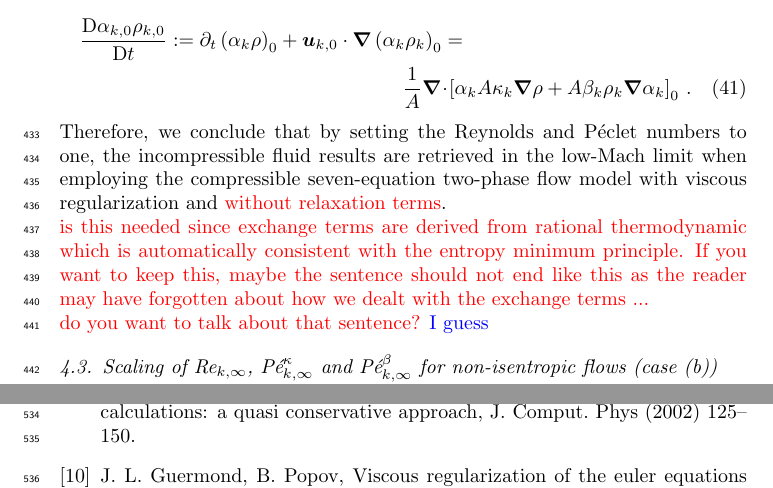
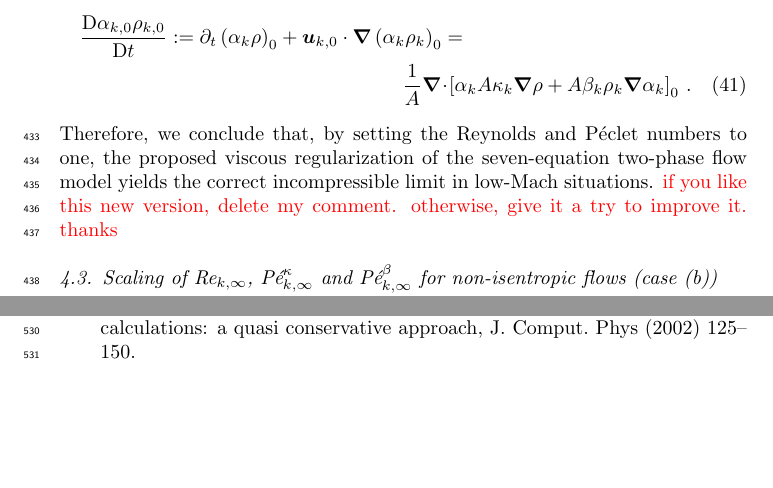
Before and after one commit to delcmo/7_equations_model_paper, a LaTeX paper (7_equation_model/7_equation_model.tex): two parts of pages 17 and 20 of 26 before the commit and two parts of pages 17 and 19 of 26 after it, joined at a grey line, cut so that both start at the same text, the shorter picture padded with empty space. Compiled offline with pdfLaTeX.

Commit message:
reformulated 1 sentence. changed the journal destination

```diff
--- a/7_equation_model/7_equation_model.tex
+++ b/7_equation_model/7_equation_model.tex
@@ -44,7 +44,7 @@
 
 %% if you use PostScript figures in your article
 %% use the graphics package for simple commands
-\journal{Journal of Comp. Phys.}
+\journal{Physica D}
 %%%%%%%%%%%%%%%%%%%%%%%%%%%%%%%%%%%%%%%%%%%%%%%%%%%%%%%%%%%%%%%%%%%%
 \input{inputs/def.tex}
 \input{inputs/packages.tex}
@@ -1028,10 +1028,10 @@ of the continuity equation (\eqt{eq:asympt_equ2_cont}) to show that the material
 \frac{1}{A}  \div \left[ \alpha_k A \kappa_k \grad \rho + A \beta_k \rho_k \grad \alpha_k \right]_0 \, .
 \end{multline}
 %
-Therefore, we conclude that by setting the Reynolds and P\'eclet numbers to one, the incompressible fluid
-results are retrieved in the low-Mach limit when employing the compressible seven-equation two-phase flow model
-with viscous regularization and \tcr{without relaxation terms}. \\
-\tcr{is this needed since exchange terms are derived from rational thermodynamic which is automatically consistent with the entropy minimum principle. If you want to keep this, maybe the sentence should not end like this as the reader may have forgotten about how we dealt with the exchange terms ...} \tcr{\\ do you want to talk about that sentence?} \tcb{I guess}
+Therefore, we conclude that, by setting the Reynolds and P\'eclet numbers to one, the proposed viscous regularization
+of the seven-equation two-phase flow model yields the correct incompressible limit in low-Mach situations.
+\tcr{if you like this new version, delete my comment. otherwise, give it a try to improve it. thanks}
+
 
 %%%%%%%%%%%%%%%%%%%%%%%%%%%%%%%%%%%%%%%%%%%%%%%%%%%%%%%%%%%%%%%%%%%%%%%%%%%%%%%%%%%%%%%
 \subsection{Scaling of $\Re_{k,\infty}$, $\Pe_{k,\infty}^\kappa$ and $\Pe_{k,\infty}^\beta$ for non-isentropic flows (case (b))}\label{eq:non_isent_flows}
```
